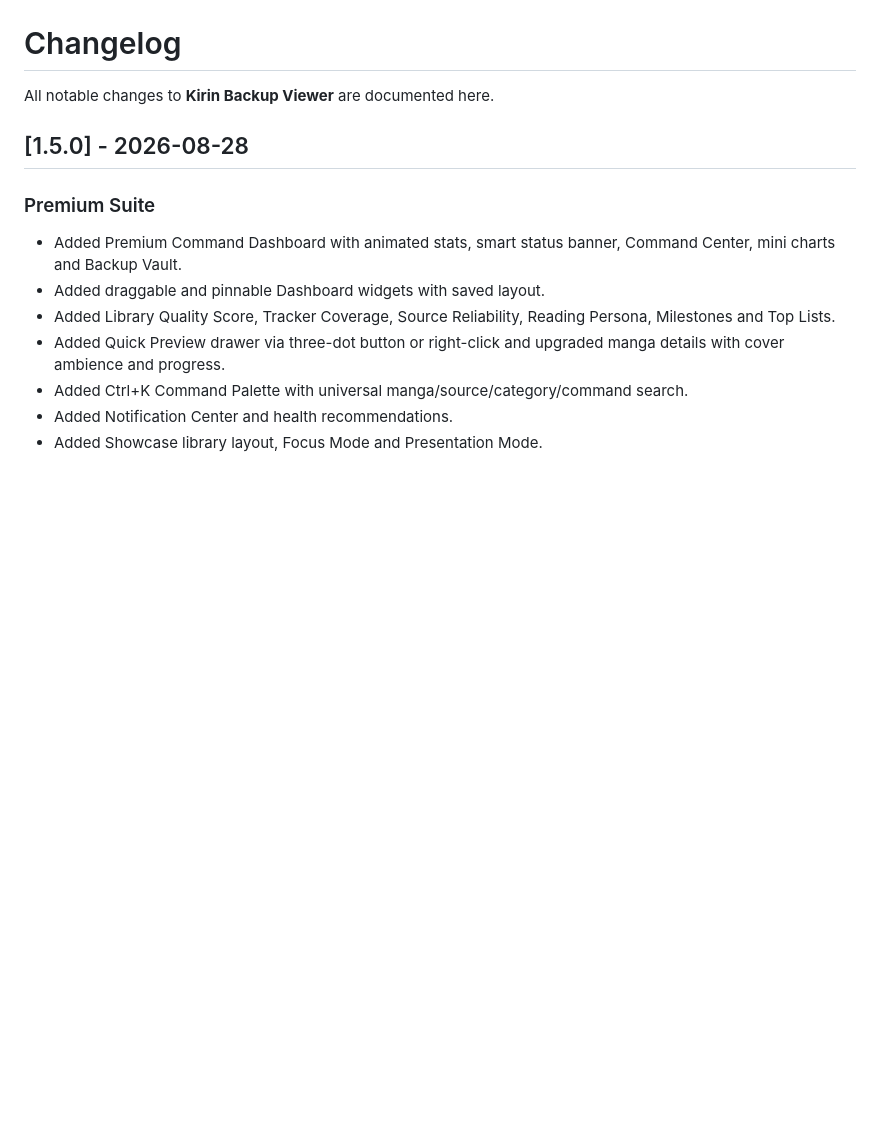
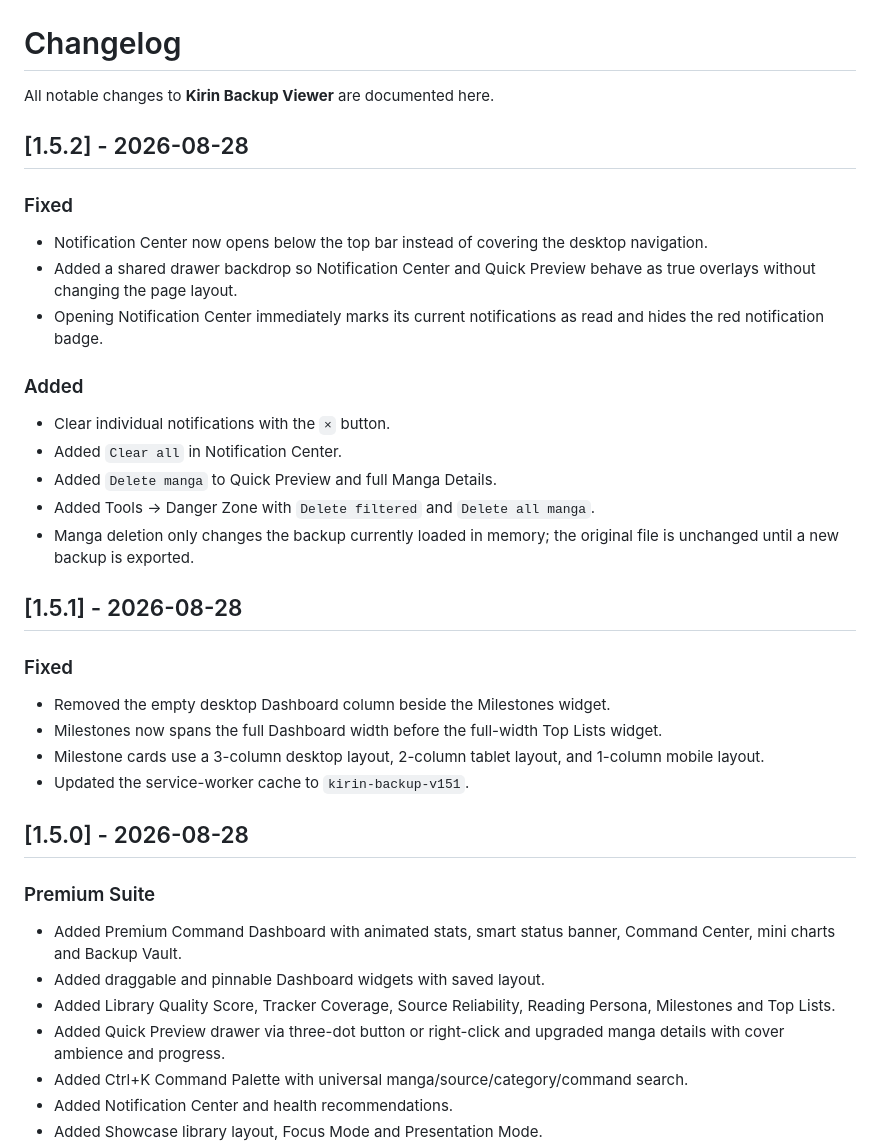
Before and after one commit to Lanzkila/Komikku-Viewers, a Markdown page: CHANGELOG.md, the part around the change. Drawn GitHub-style; blank space fills up the shorter version.

Commit message:
Update CHANGELOG for version 1.5.2
Documented changes for version 1.5.2, including fixes and new features in Notification Center and manga deletion functionality.

```diff
--- a/CHANGELOG.md
+++ b/CHANGELOG.md
@@ -1,6 +1,28 @@
 # Changelog
 
 All notable changes to **Kirin Backup Viewer** are documented here.
+
+## [1.5.2] - 2026-08-28
+
+### Fixed
+- Notification Center now opens below the top bar instead of covering the desktop navigation.
+- Added a shared drawer backdrop so Notification Center and Quick Preview behave as true overlays without changing the page layout.
+- Opening Notification Center immediately marks its current notifications as read and hides the red notification badge.
+
+### Added
+- Clear individual notifications with the `×` button.
+- Added `Clear all` in Notification Center.
+- Added `Delete manga` to Quick Preview and full Manga Details.
+- Added Tools → Danger Zone with `Delete filtered` and `Delete all manga`.
+- Manga deletion only changes the backup currently loaded in memory; the original file is unchanged until a new backup is exported.
+
+## [1.5.1] - 2026-08-28
+
+### Fixed
+- Removed the empty desktop Dashboard column beside the Milestones widget.
+- Milestones now spans the full Dashboard width before the full-width Top Lists widget.
+- Milestone cards use a 3-column desktop layout, 2-column tablet layout, and 1-column mobile layout.
+- Updated the service-worker cache to `kirin-backup-v151`.
 
 ## [1.5.0] - 2026-08-28
 
```
